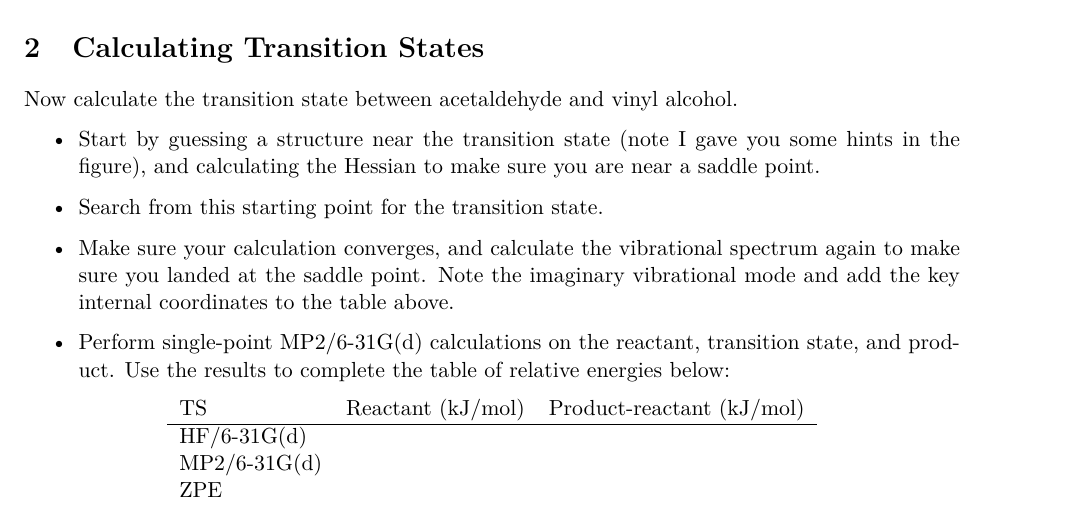
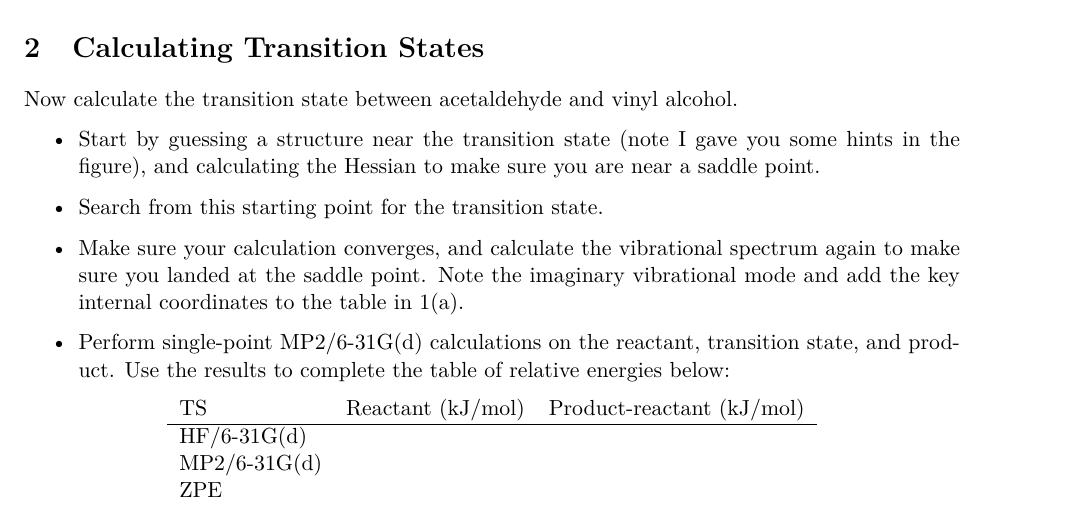
Before and after one commit to wfschneidergroup/computational-chemistry, a LaTeX problem sheet (HW4/HW4_Sp15.tex): part of page 2 of 4, cut so that both start at the same text. Compiled offline with pdfLaTeX.

Commit message:
add an exlicit reference to table 1a

```diff
--- a/HW4/HW4_Sp15.tex
+++ b/HW4/HW4_Sp15.tex
@@ -87,7 +87,7 @@ Now calculate the transition state between acetaldehyde and vinyl alcohol.
 
 \item Search from this starting point for the transition state.
 
-\item Make sure your calculation converges, and calculate the vibrational spectrum again to make sure you landed at the saddle point. Note the imaginary vibrational mode and add the key internal coordinates to the table above.
+\item Make sure your calculation converges, and calculate the vibrational spectrum again to make sure you landed at the saddle point. Note the imaginary vibrational mode and add the key internal coordinates to the table in 1(a).
 
 \item Perform single-point MP2/6-31G(d) calculations on the reactant, transition state, and product. Use the results to complete the table of relative energies below:
 \end{itemize}
```
Also changed, not shown: HW4/HW4_Sp15.pdf, HW4/HW4_Sp15.tex (2 more changed lines), 1 other file.
